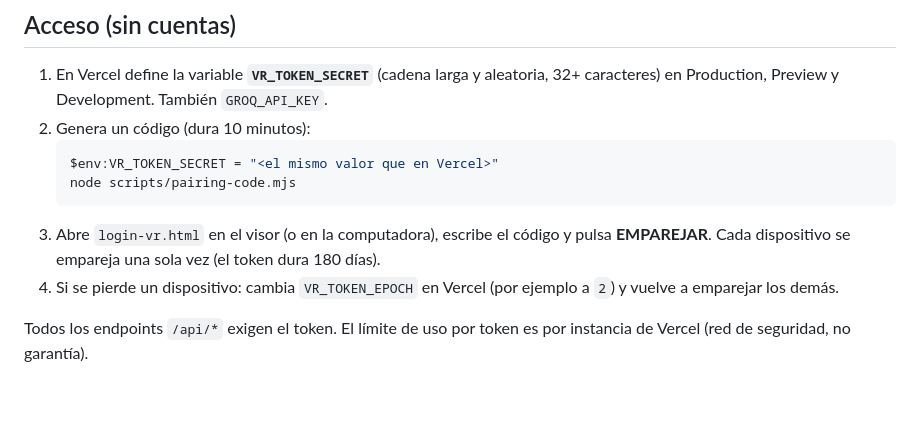
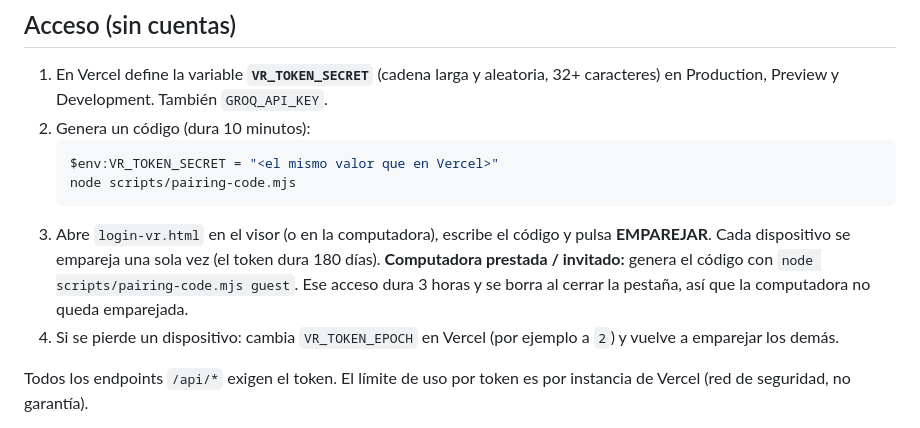
Before and after one commit to Robatman/Interventions-OS-2, a Markdown page: leadership-os/README.md, the part around the change. GitHub-like rendering; blank space fills up the shorter version.

Commit message:
README: codigo de invitado
Co-Authored-By: Claude Sonnet 5.5 <noreply@anthropic.com>

````diff
--- a/leadership-os/README.md
+++ b/leadership-os/README.md
@@ -53,6 +53,7 @@ leadership-os/
    node scripts/pairing-code.mjs
    ```
 3. Abre `login-vr.html` en el visor (o en la computadora), escribe el código y pulsa **EMPAREJAR**. Cada dispositivo se empareja una sola vez (el token dura 180 días).
+   **Computadora prestada / invitado:** genera el código con `node scripts/pairing-code.mjs guest`. Ese acceso dura 3 horas y se borra al cerrar la pestaña, así que la computadora no queda emparejada.
 4. Si se pierde un dispositivo: cambia `VR_TOKEN_EPOCH` en Vercel (por ejemplo a `2`) y vuelve a emparejar los demás.
 
 Todos los endpoints `/api/*` exigen el token. El límite de uso por token es por instancia de Vercel (red de seguridad, no garantía).
````
